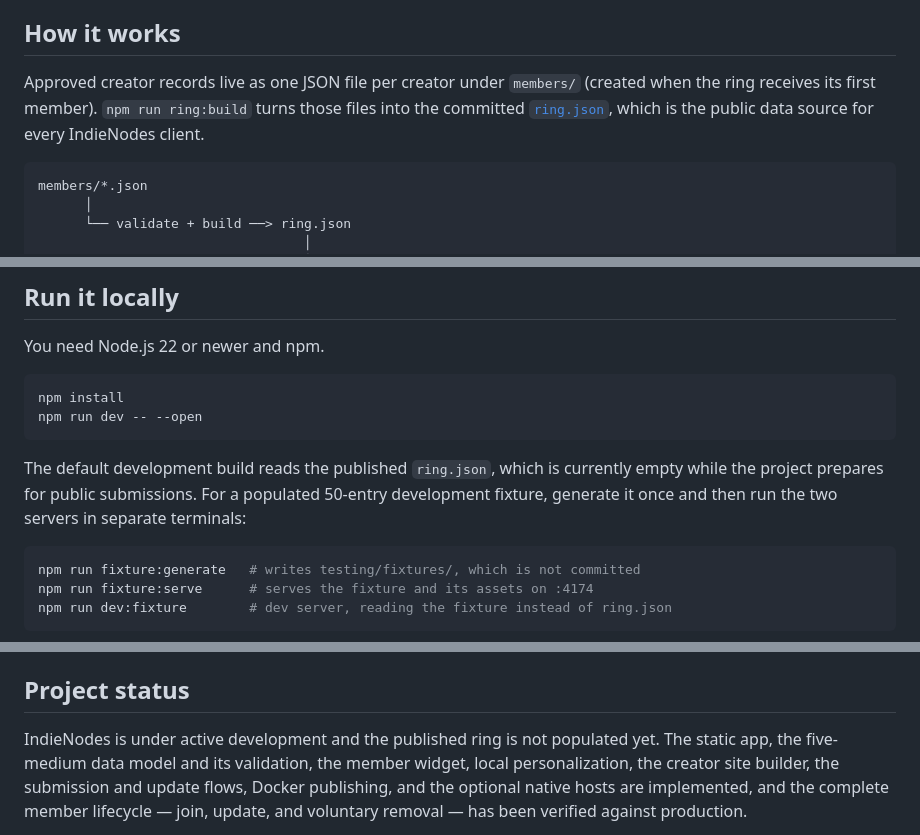
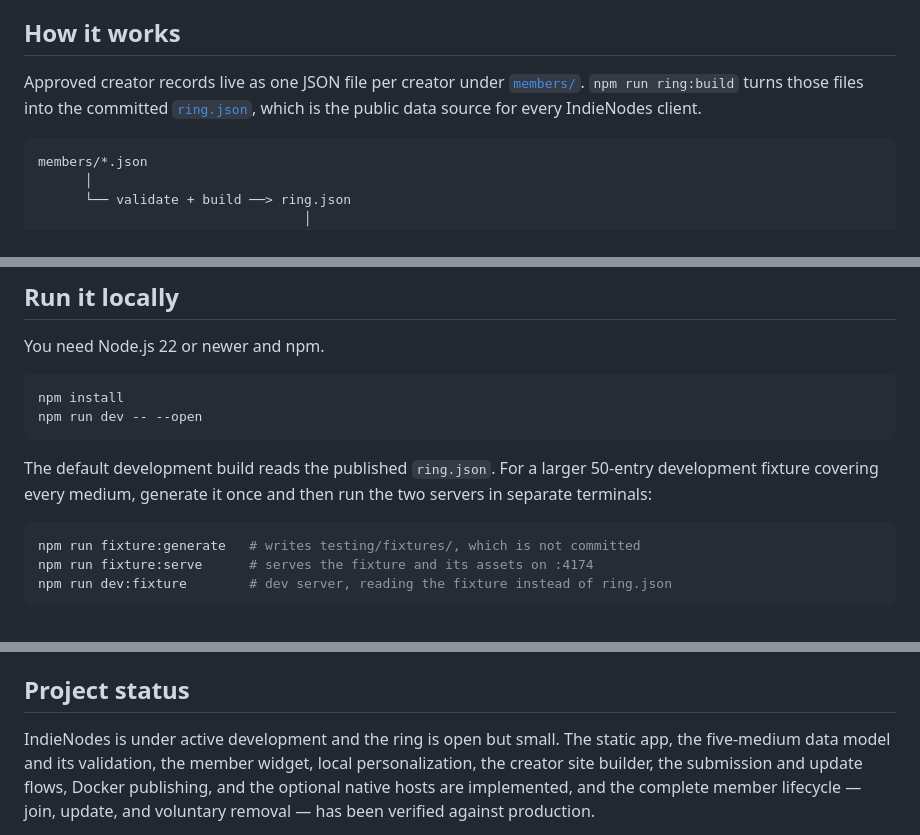
Before and after one commit to XTREEMMAK/indienodes, a Markdown page: README.md, 3 parts joined by grey strips. Drawn GitHub-style.

Commit message:
docs: the ring has a member now
Merging main brought in audio-key-jay (PR #18), which makes three claims
written for 1.2.0 false: that ring.json is currently empty, that
members/ does not exist until the first member arrives, and that the
published ring is not populated. All three were true when written and
are not now.

The members/ link in the README also pointed at a directory that did not
exist; it resolves.

Co-Authored-By: Claude Opus 5 <noreply@anthropic.com>

````diff
--- a/README.md
+++ b/README.md
@@ -50,10 +50,9 @@ replace them as the subject of the ring.
 
 ## How it works
 
-Approved creator records live as one JSON file per creator under `members/` (created when
-the ring receives its first member). `npm run ring:build` turns those files into the
-committed [`ring.json`](./ring.json), which is the public data
-source for every IndieNodes client.
+Approved creator records live as one JSON file per creator under [`members/`](./members).
+`npm run ring:build` turns those files into the committed [`ring.json`](./ring.json),
+which is the public data source for every IndieNodes client.
 
 ```text
 members/*.json
@@ -83,9 +82,9 @@ npm install
 npm run dev -- --open
 ```
 
-The default development build reads the published `ring.json`, which is currently empty
-while the project prepares for public submissions. For a populated 50-entry development
-fixture, generate it once and then run the two servers in separate terminals:
+The default development build reads the published `ring.json`. For a larger 50-entry
+development fixture covering every medium, generate it once and then run the two servers
+in separate terminals:
 
 ```bash
 npm run fixture:generate   # writes testing/fixtures/, which is not committed
@@ -182,7 +181,7 @@ pull request.
 
 ## Project status
 
-IndieNodes is under active development and the published ring is not populated yet. The
+IndieNodes is under active development and the ring is open but small. The
 static app, the five-medium data model and its validation, the member widget, local
 personalization, the creator site builder, the submission and update flows, Docker
 publishing, and the optional native hosts are implemented, and the complete member
````
Also changed, not shown: testing/README.md (+1 -1 lines).
